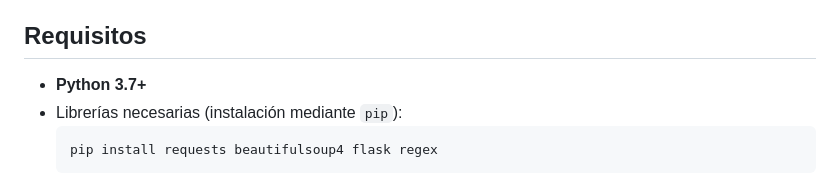
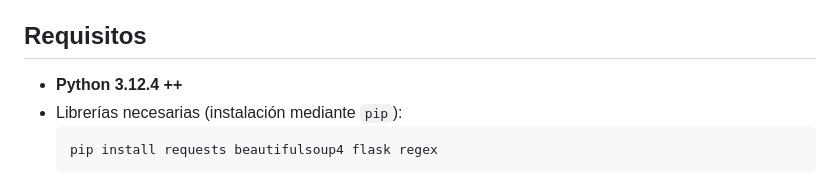
Before and after one commit to FaridM2003/webScrawlers, a Markdown page: README.MD, the part around the change. Drawn GitHub-style.

````diff
--- a/README.MD
+++ b/README.MD
@@ -10,7 +10,7 @@ Este proyecto es un web scraper diseñado para recopilar información de resulta
 - **Compatibilidad Unicode**: Admite nombres de equipos que incluyen caracteres especiales y nombres compuestos, como "Beşiktaş" o "AD Ceuta FC".
 
 ## Requisitos
-- **Python 3.7+**
+- **Python 3.12.4 ++**
 - Librerías necesarias (instalación mediante `pip`):
   ```bash
   pip install requests beautifulsoup4 flask regex
````
